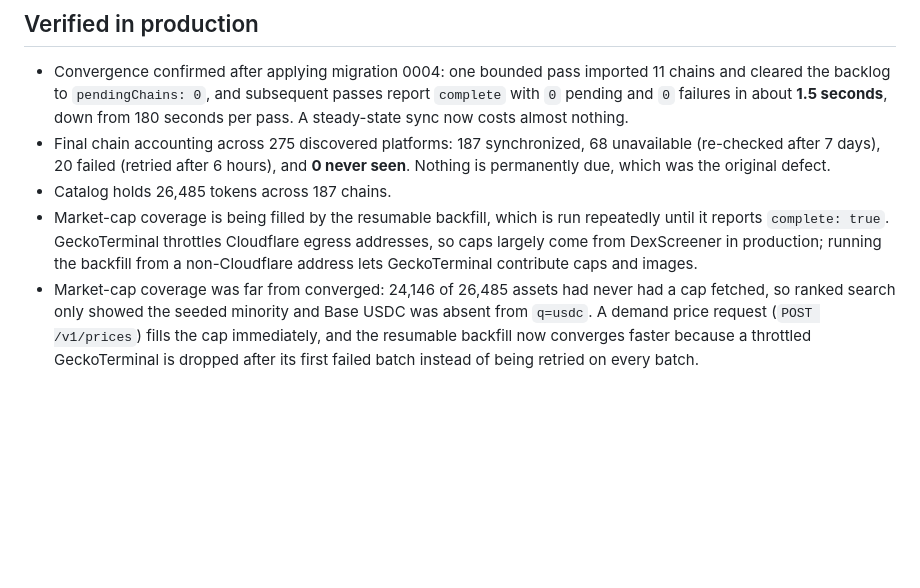
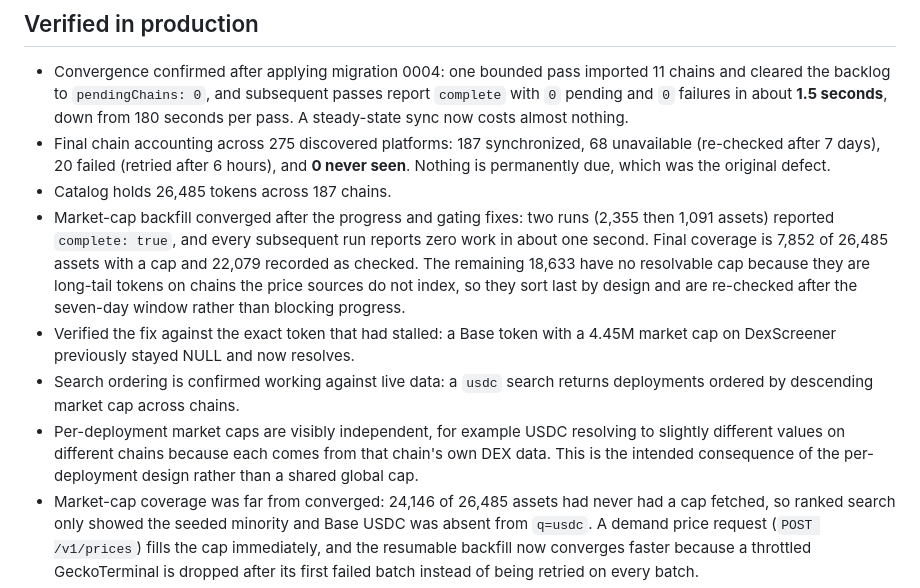
Before and after one commit to stephancill/stupid-tokens, a Markdown page: docs/implementation-notes.md, the part around the change. Drawn GitHub-style; blank space fills up the shorter version.

Commit message:
docs: record converged market-cap coverage and verified search ordering

```diff
--- a/docs/implementation-notes.md
+++ b/docs/implementation-notes.md
@@ -144,7 +144,10 @@
 - Convergence confirmed after applying migration 0004: one bounded pass imported 11 chains and cleared the backlog to `pendingChains: 0`, and subsequent passes report `complete` with `0` pending and `0` failures in about **1.5 seconds**, down from 180 seconds per pass. A steady-state sync now costs almost nothing.
 - Final chain accounting across 275 discovered platforms: 187 synchronized, 68 unavailable (re-checked after 7 days), 20 failed (retried after 6 hours), and **0 never seen**. Nothing is permanently due, which was the original defect.
 - Catalog holds 26,485 tokens across 187 chains.
-- Market-cap coverage is being filled by the resumable backfill, which is run repeatedly until it reports `complete: true`. GeckoTerminal throttles Cloudflare egress addresses, so caps largely come from DexScreener in production; running the backfill from a non-Cloudflare address lets GeckoTerminal contribute caps and images.
+- Market-cap backfill converged after the progress and gating fixes: two runs (2,355 then 1,091 assets) reported `complete: true`, and every subsequent run reports zero work in about one second. Final coverage is 7,852 of 26,485 assets with a cap and 22,079 recorded as checked. The remaining 18,633 have no resolvable cap because they are long-tail tokens on chains the price sources do not index, so they sort last by design and are re-checked after the seven-day window rather than blocking progress.
+- Verified the fix against the exact token that had stalled: a Base token with a 4.45M market cap on DexScreener previously stayed NULL and now resolves.
+- Search ordering is confirmed working against live data: a `usdc` search returns deployments ordered by descending market cap across chains.
+- Per-deployment market caps are visibly independent, for example USDC resolving to slightly different values on different chains because each comes from that chain's own DEX data. This is the intended consequence of the per-deployment design rather than a shared global cap.
 - Market-cap coverage was far from converged: 24,146 of 26,485 assets had never had a cap fetched, so ranked search only showed the seeded minority and Base USDC was absent from `q=usdc`. A demand price request (`POST /v1/prices`) fills the cap immediately, and the resumable backfill now converges faster because a throttled GeckoTerminal is dropped after its first failed batch instead of being retried on every batch.
 - Price serving verified end to end against live sources: DefiLlama supplied prices, DexScreener supplied market caps, and native currencies priced correctly on five chains.
 
```
